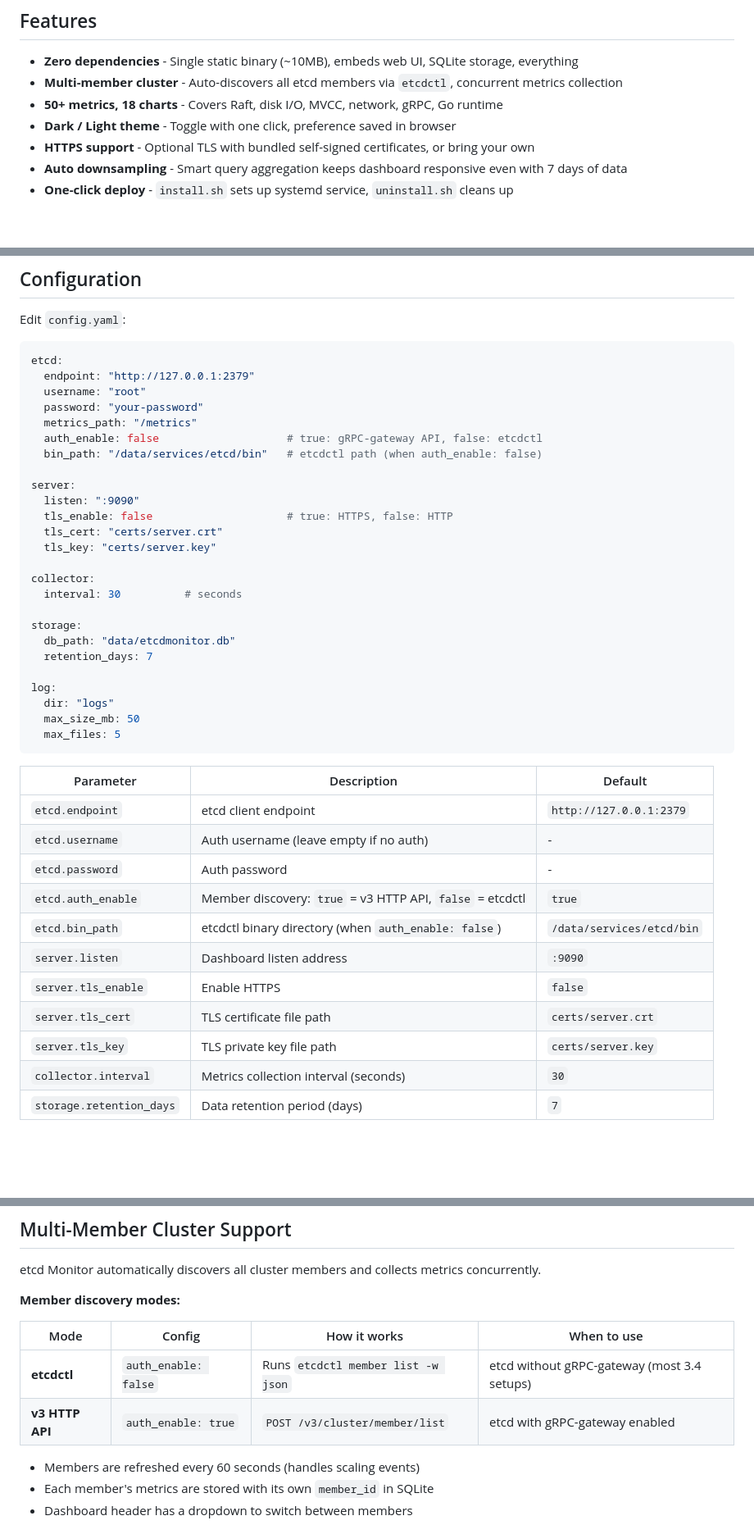
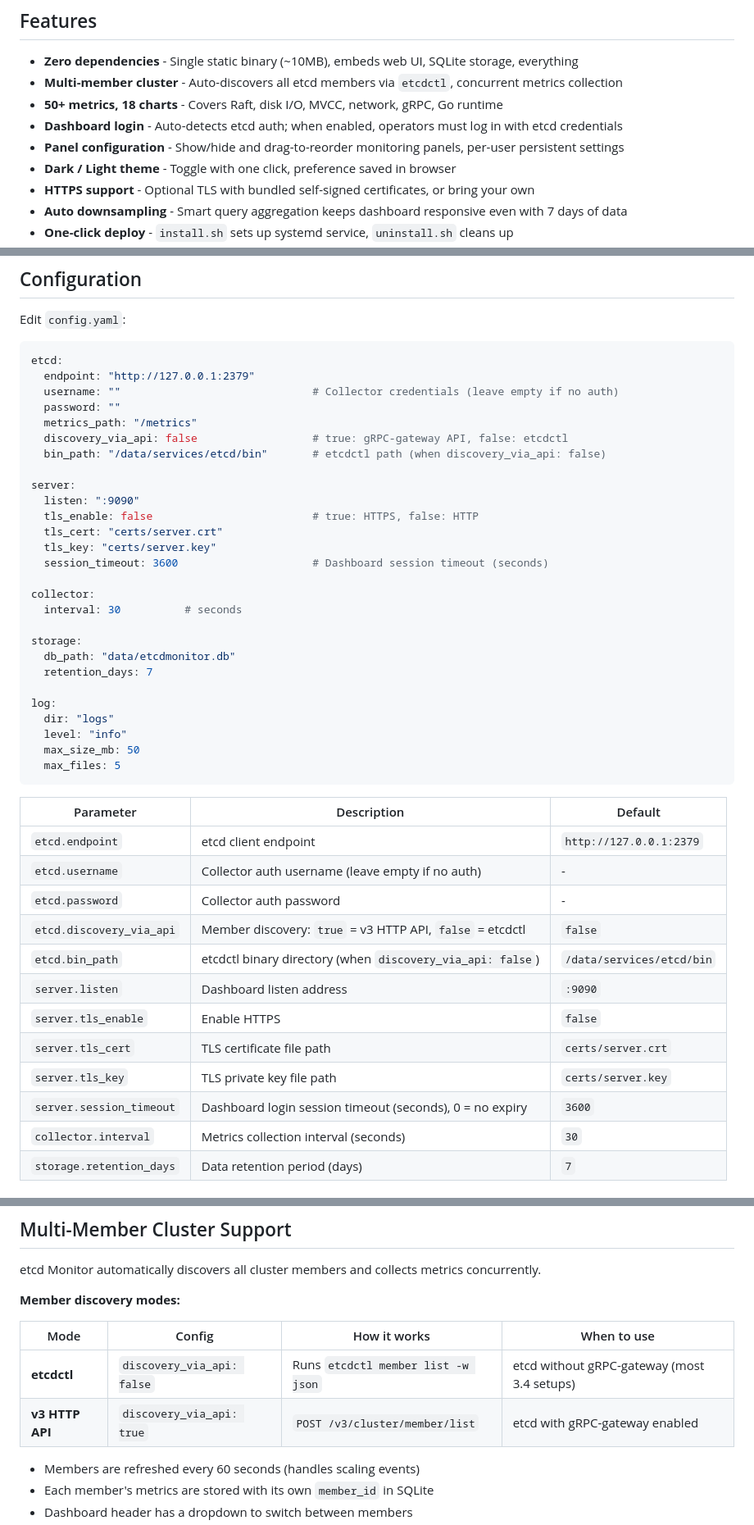
Before and after one commit to domac/etcdmonitor, a Markdown page: README.md, 3 parts joined by grey strips. Shown at 82% size. Rendered like a GitHub page; blank space fills up the shorter version.

````diff
--- a/README.md
+++ b/README.md
@@ -22,6 +22,8 @@ Single binary. Zero dependencies. No Prometheus. No Grafana.
 - **Zero dependencies** - Single static binary (~10MB), embeds web UI, SQLite storage, everything
 - **Multi-member cluster** - Auto-discovers all etcd members via `etcdctl`, concurrent metrics collection
 - **50+ metrics, 18 charts** - Covers Raft, disk I/O, MVCC, network, gRPC, Go runtime
+- **Dashboard login** - Auto-detects etcd auth; when enabled, operators must log in with etcd credentials
+- **Panel configuration** - Show/hide and drag-to-reorder monitoring panels, per-user persistent settings
 - **Dark / Light theme** - Toggle with one click, preference saved in browser
 - **HTTPS support** - Optional TLS with bundled self-signed certificates, or bring your own
 - **Auto downsampling** - Smart query aggregation keeps dashboard responsive even with 7 days of data
@@ -72,17 +74,18 @@ Edit `config.yaml`:
 ```yaml
 etcd:
   endpoint: "http://127.0.0.1:2379"
-  username: "root"
-  password: "your-password"
+  username: ""                              # Collector credentials (leave empty if no auth)
+  password: ""
   metrics_path: "/metrics"
-  auth_enable: false                    # true: gRPC-gateway API, false: etcdctl
-  bin_path: "/data/services/etcd/bin"   # etcdctl path (when auth_enable: false)
+  discovery_via_api: false                  # true: gRPC-gateway API, false: etcdctl
+  bin_path: "/data/services/etcd/bin"       # etcdctl path (when discovery_via_api: false)
 
 server:
   listen: ":9090"
-  tls_enable: false                     # true: HTTPS, false: HTTP
+  tls_enable: false                         # true: HTTPS, false: HTTP
   tls_cert: "certs/server.crt"
   tls_key: "certs/server.key"
+  session_timeout: 3600                     # Dashboard session timeout (seconds)
 
 collector:
   interval: 30          # seconds
@@ -93,6 +96,7 @@ storage:
 
 log:
   dir: "logs"
+  level: "info"
   max_size_mb: 50
   max_files: 5
 ```
@@ -100,14 +104,15 @@ log:
 | Parameter | Description | Default |
 |---|---|---|
 | `etcd.endpoint` | etcd client endpoint | `http://127.0.0.1:2379` |
-| `etcd.username` | Auth username (leave empty if no auth) | - |
-| `etcd.password` | Auth password | - |
-| `etcd.auth_enable` | Member discovery: `true` = v3 HTTP API, `false` = etcdctl | `true` |
-| `etcd.bin_path` | etcdctl binary directory (when `auth_enable: false`) | `/data/services/etcd/bin` |
+| `etcd.username` | Collector auth username (leave empty if no auth) | - |
+| `etcd.password` | Collector auth password | - |
+| `etcd.discovery_via_api` | Member discovery: `true` = v3 HTTP API, `false` = etcdctl | `false` |
+| `etcd.bin_path` | etcdctl binary directory (when `discovery_via_api: false`) | `/data/services/etcd/bin` |
 | `server.listen` | Dashboard listen address | `:9090` |
 | `server.tls_enable` | Enable HTTPS | `false` |
 | `server.tls_cert` | TLS certificate file path | `certs/server.crt` |
 | `server.tls_key` | TLS private key file path | `certs/server.key` |
+| `server.session_timeout` | Dashboard login session timeout (seconds), 0 = no expiry | `3600` |
 | `collector.interval` | Metrics collection interval (seconds) | `30` |
 | `storage.retention_days` | Data retention period (days) | `7` |
 
@@ -208,8 +215,8 @@ etcd Monitor automatically discovers all cluster members and collects metrics co
 
 | Mode | Config | How it works | When to use |
 |---|---|---|---|
-| **etcdctl** | `auth_enable: false` | Runs `etcdctl member list -w json` | etcd without gRPC-gateway (most 3.4 setups) |
-| **v3 HTTP API** | `auth_enable: true` | `POST /v3/cluster/member/list` | etcd with gRPC-gateway enabled |
+| **etcdctl** | `discovery_via_api: false` | Runs `etcdctl member list -w json` | etcd without gRPC-gateway (most 3.4 setups) |
+| **v3 HTTP API** | `discovery_via_api: true` | `POST /v3/cluster/member/list` | etcd with gRPC-gateway enabled |
 
 - Members are refreshed every 60 seconds (handles scaling events)
 - Each member's metrics are stored with its own `member_id` in SQLite
````
Also changed, not shown: other parts of README.md (+34 -14 lines).
